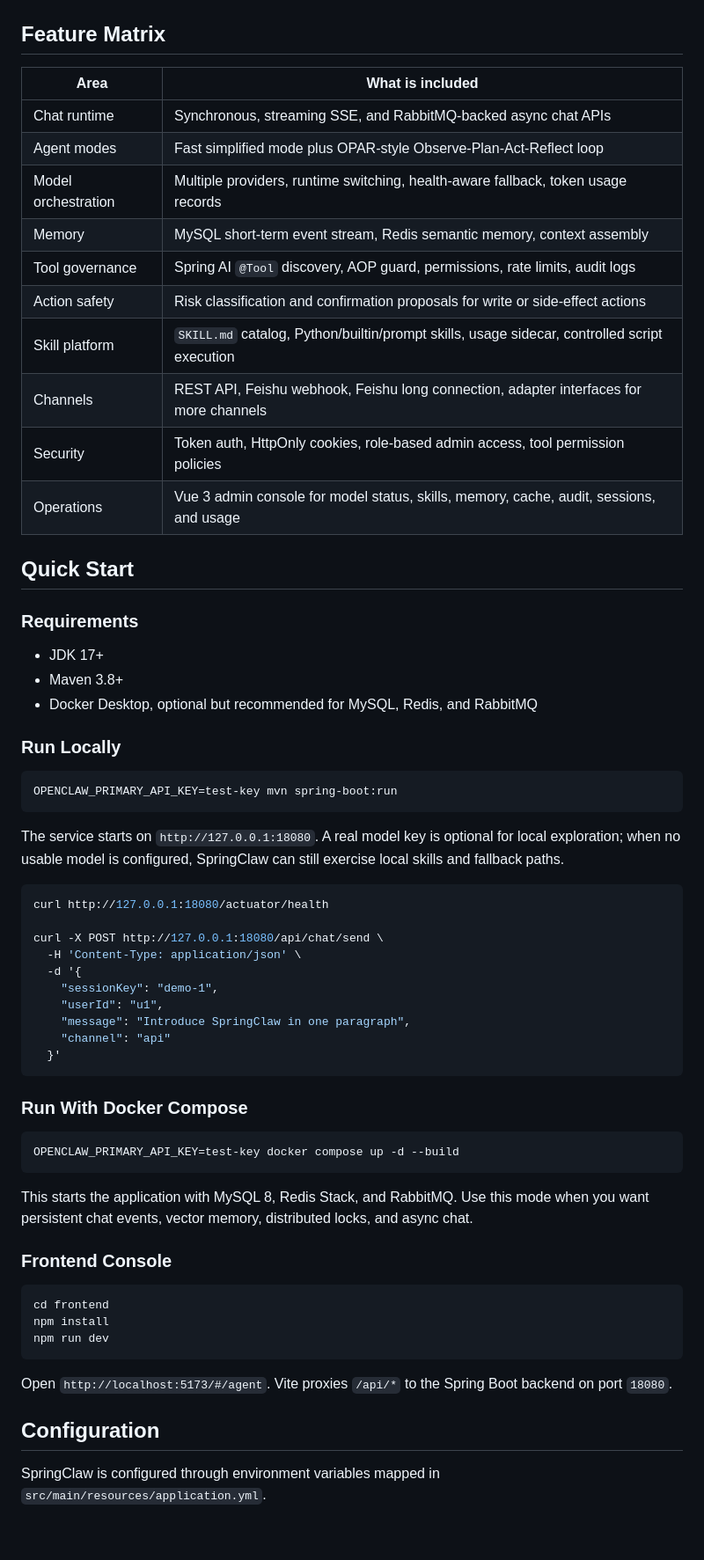
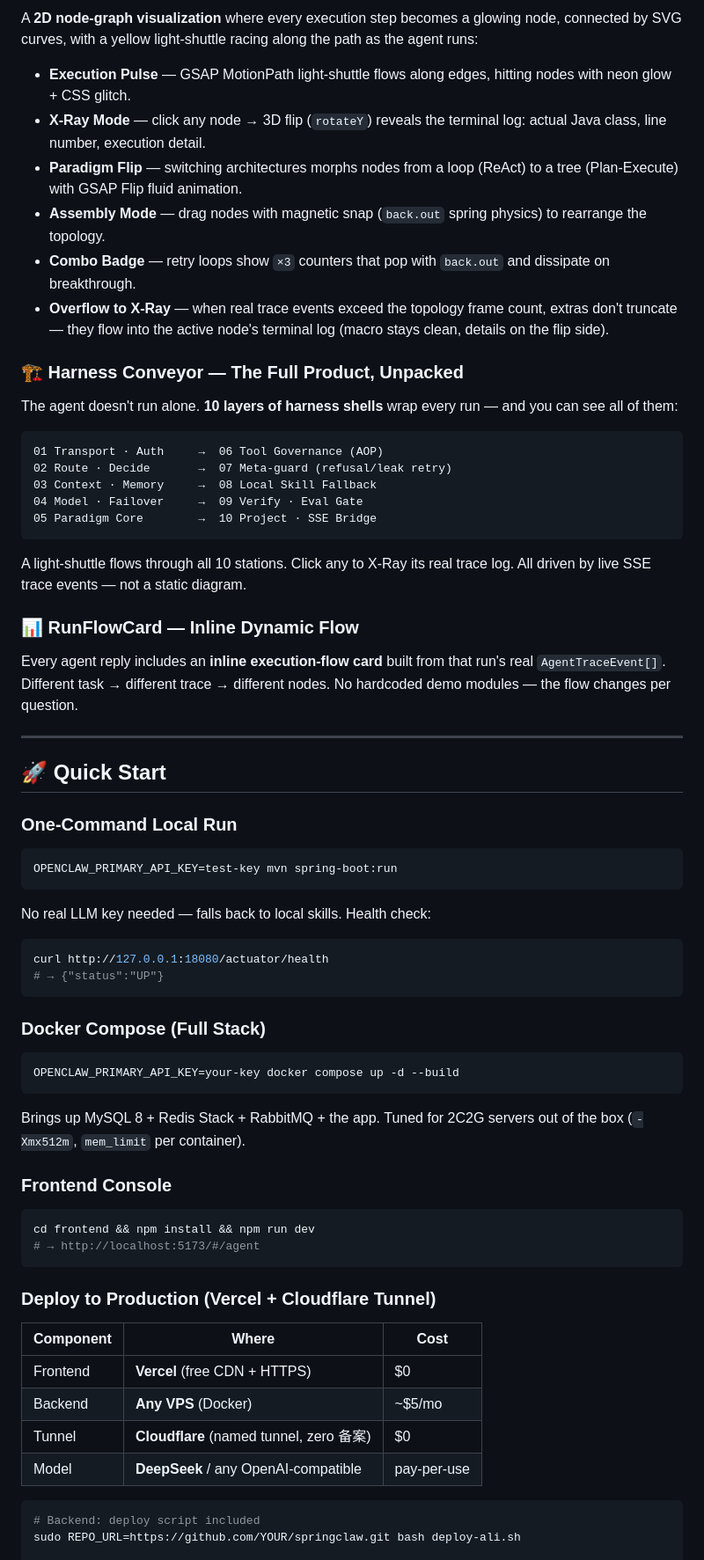
Before and after one commit to HhhBZzz/SpringClaw, a Markdown page: README.md, the part around one of its changes. Shown at 88% size. Drawn GitHub-style; blank space fills up the shorter version.

Commit message:
docs: rewrite README — 万星级 agent 产品包装(7范式+Blueprint Canvas+Harness+部署+数字)

````diff
--- a/README.md
+++ b/README.md
@@ -57,68 +57,72 @@ flowchart LR
+A **2D node-graph visualization** where every execution step becomes a glowing node, connected by SVG curves, with a yellow light-shuttle racing along the path as the agent runs:
+
+- **Execution Pulse** — GSAP MotionPath light-shuttle flows along edges, hitting nodes with neon glow + CSS glitch.
+- **X-Ray Mode** — click any node → 3D flip (`rotateY`) reveals the terminal log: actual Java class, line number, execution detail.
+- **Paradigm Flip** — switching architectures morphs nodes from a loop (ReAct) to a tree (Plan-Execute) with GSAP Flip fluid animation.
+- **Assembly Mode** — drag nodes with magnetic snap (`back.out` spring physics) to rearrange the topology.
+- **Combo Badge** — retry loops show `×3` counters that pop with `back.out` and dissipate on breakthrough.
+- **Overflow to X-Ray** — when real trace events exceed the topology frame count, extras don't truncate — they flow into the active node's terminal log (macro stays clean, details on the flip side).
+
+### 🏗️ Harness Conveyor — The Full Product, Unpacked
+
+The agent doesn't run alone. **10 layers of harness shells** wrap every run — and you can see all of them:
+
+```
+01 Transport · Auth     →  06 Tool Governance (AOP)
+02 Route · Decide       →  07 Meta-guard (refusal/leak retry)
+03 Context · Memory     →  08 Local Skill Fallback
+04 Model · Failover     →  09 Verify · Eval Gate
+05 Paradigm Core        →  10 Project · SSE Bridge
 ```
 
-## Feature Matrix
+A light-shuttle flows through all 10 stations. Click any to X-Ray its real trace log. All driven by live SSE trace events — not a static diagram.
 
-| Area | What is included |
-| --- | --- |
-| Chat runtime | Synchronous, streaming SSE, and RabbitMQ-backed async chat APIs |
-| Agent modes | Fast simplified mode plus OPAR-style Observe-Plan-Act-Reflect loop |
-| Model orchestration | Multiple providers, runtime switching, health-aware fallback, token usage records |
-| Memory | MySQL short-term event stream, Redis semantic memory, context assembly |
-| Tool governance | Spring AI `@Tool` discovery, AOP guard, permissions, rate limits, audit logs |
-| Action safety | Risk classification and confirmation proposals for write or side-effect actions |
-| Skill platform | `SKILL.md` catalog, Python/builtin/prompt skills, usage sidecar, controlled script execution |
-| Channels | REST API, Feishu webhook, Feishu long connection, adapter interfaces for more channels |
-| Security | Token auth, HttpOnly cookies, role-based admin access, tool permission policies |
-| Operations | Vue 3 admin console for model status, skills, memory, cache, audit, sessions, and usage |
+### 📊 RunFlowCard — Inline Dynamic Flow
 
-## Quick Start
+Every agent reply includes an **inline execution-flow card** built from that run's real `AgentTraceEvent[]`. Different task → different trace → different nodes. No hardcoded demo modules — the flow changes per question.
 
-### Requirements
+---
 
-- JDK 17+
-- Maven 3.8+
-- Docker Desktop, optional but recommended for MySQL, Redis, and RabbitMQ
+## 🚀 Quick Start
 
-### Run Locally
+### One-Command Local Run
 
 ```bash
 OPENCLAW_PRIMARY_API_KEY=test-key mvn spring-boot:run
 ```
 
-The service starts on `http://127.0.0.1:18080`. A real model key is optional for local exploration; when no usable model is configured, SpringClaw can still exercise local skills and fallback paths.
+No real LLM key needed — falls back to local skills. Health check:
 
 ```bash
 curl http://127.0.0.1:18080/actuator/health
-
-curl -X POST http://127.0.0.1:18080/api/chat/send \
-  -H 'Content-Type: application/json' \
-  -d '{
-    "sessionKey": "demo-1",
-    "userId": "u1",
-    "message": "Introduce SpringClaw in one paragraph",
-    "channel": "api"
-  }'
+# → {"status":"UP"}
 ```
 
-### Run With Docker Compose
+### Docker Compose (Full Stack)
 
 ```bash
-OPENCLAW_PRIMARY_API_KEY=test-key docker compose up -d --build
+OPENCLAW_PRIMARY_API_KEY=your-key docker compose up -d --build
 ```
 
-This starts the application with MySQL 8, Redis Stack, and RabbitMQ. Use this mode when you want persistent chat events, vector memory, distributed locks, and async chat.
+Brings up MySQL 8 + Redis Stack + RabbitMQ + the app. Tuned for 2C2G servers out of the box (`-Xmx512m`, `mem_limit` per container).
 
 ### Frontend Console
 
 ```bash
-cd frontend
-npm install
-npm run dev
+cd frontend && npm install && npm run dev
+# → http://localhost:5173/#/agent
 ```
 
-Open `http://localhost:5173/#/agent`. Vite proxies `/api/*` to the Spring Boot backend on port `18080`.
+### Deploy to Production (Vercel + Cloudflare Tunnel)
 
-## Configuration
+| Component | Where | Cost |
+|-----------|-------|------|
+| Frontend | **Vercel** (free CDN + HTTPS) | $0 |
+| Backend | **Any VPS** (Docker) | ~$5/mo |
+| Tunnel | **Cloudflare** (named tunnel, zero 备案) | $0 |
+| Model | **DeepSeek** / any OpenAI-compatible | pay-per-use |
 
-SpringClaw is configured through environment variables mapped in `src/main/resources/application.yml`.
+```bash
+# Backend: deploy script included
+sudo REPO_URL=https://github.com/YOUR/springclaw.git bash deploy-ali.sh
 
````
Also changed, not shown: other parts of README.md (+156 -122 lines).
